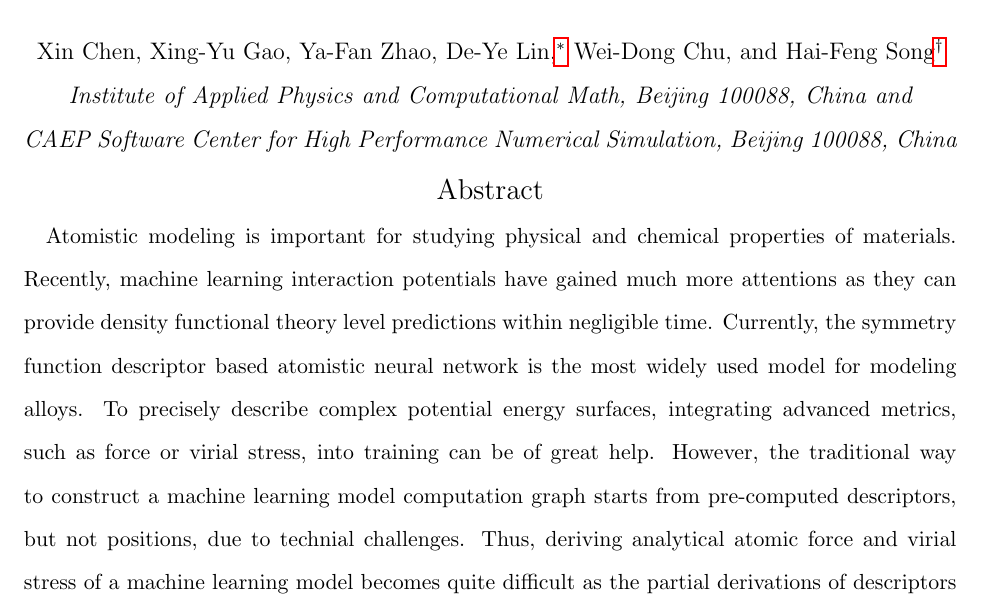
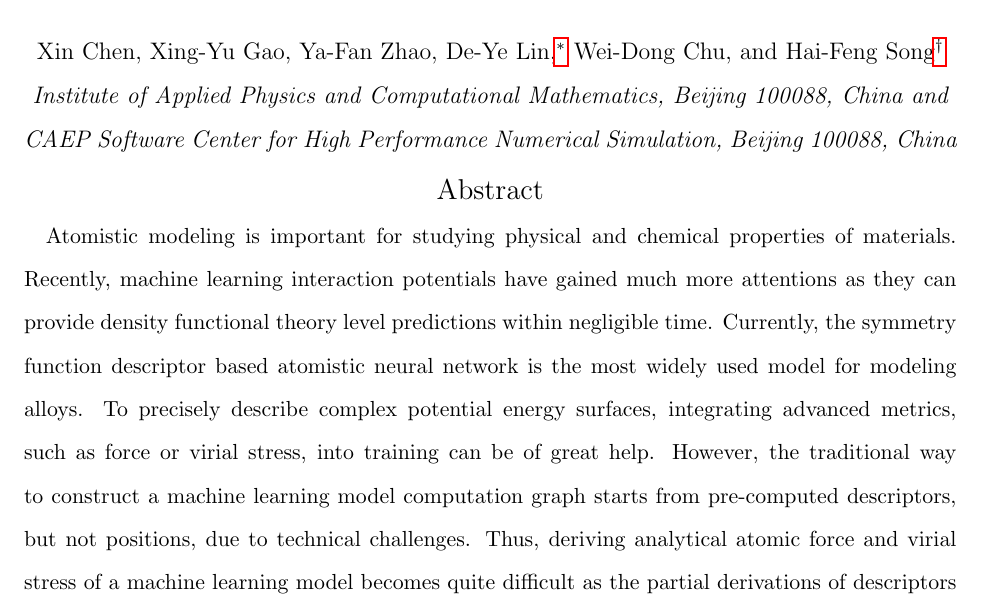
Before and after one commit to Bismarrck/tensoralloy, a LaTeX paper (doc/papers/nn/manuscript.tex): part of page 1 of 27, cut so that both start at the same text. Compiled offline with pdfLaTeX.

```diff
--- a/doc/papers/nn/manuscript.tex
+++ b/doc/papers/nn/manuscript.tex
@@ -27,7 +27,7 @@
 \author{Hai-Feng Song}
 \email{song\_haifeng@iapcm.ac.cn}
 \affiliation{
-    Institute of Applied Physics and Computational Math,
+    Institute of Applied Physics and Computational Mathematics,
     Beijing 100088, China}
 \affiliation{
     CAEP Software Center for High Performance Numerical Simulation,
@@ -44,7 +44,7 @@
 metrics, such as force or virial stress, into training can be of great help.
 However, the traditional way to construct a
 machine learning model computation graph starts from pre-computed descriptors,
-but not positions, due to technial challenges. Thus, deriving analytical atomic
+but not positions, due to technical challenges. Thus, deriving analytical atomic
 force and virial stress of a machine learning model becomes quite difficult as
 the partial derivations of descriptors with respect to positions need separate
 implementations, which requires plenty of efforts and its efficiency can not be
```
Also changed, not shown: doc/papers/nn/manuscript.pdf, 1 other file.
